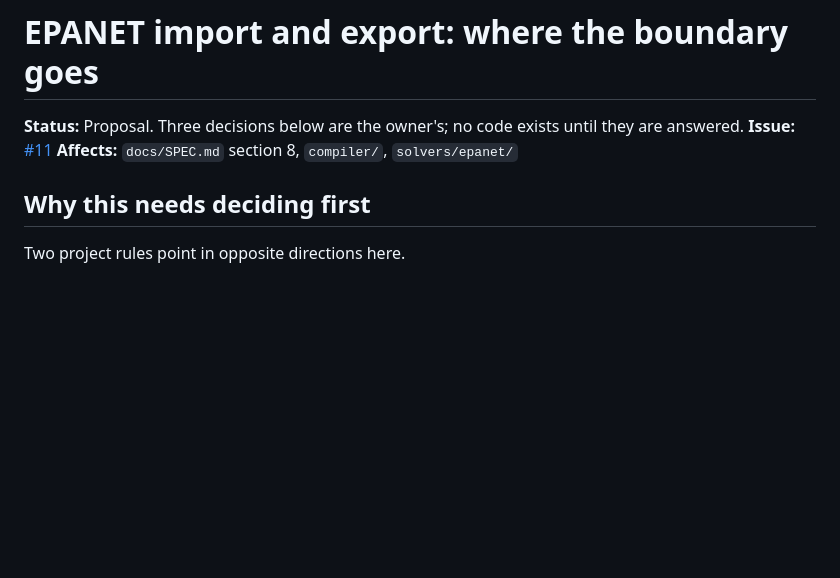
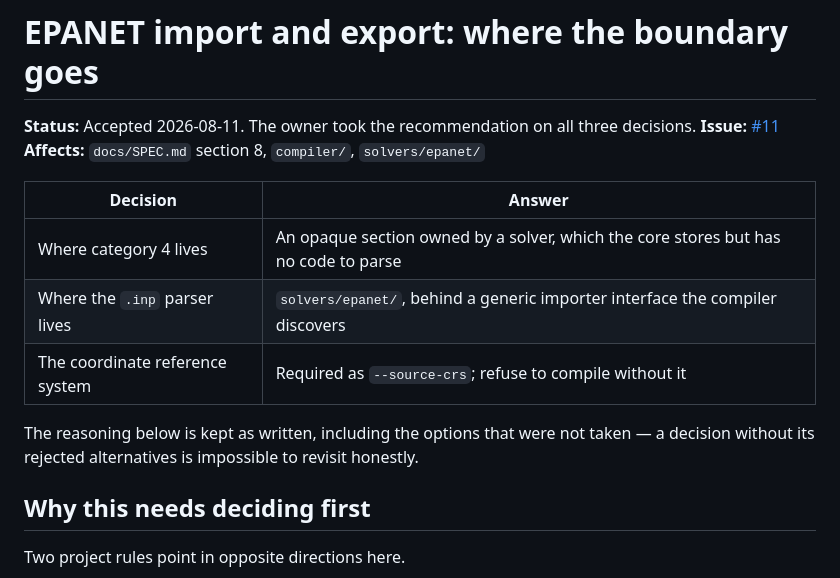
Before and after one commit to Neixen-labs/trama, a Markdown page: docs/EPANET_BOUNDARY.md, the part around the change. Drawn GitHub-style; blank space fills up the shorter version.

Commit message:
docs: record the owner's answers on the EPANET boundary
All three decisions went to the recommendation. The rejected options stay in
the document: a decision without its alternatives cannot be revisited.

Refs #11

Co-Authored-By: Claude Opus 5 (1M context) <noreply@anthropic.com>
Claude-Session: https://claude.ai/code/session_01FdXg8kSEHjk3an4fTSL3pA

```diff
--- a/docs/EPANET_BOUNDARY.md
+++ b/docs/EPANET_BOUNDARY.md
@@ -1,8 +1,16 @@
 # EPANET import and export: where the boundary goes
 
-**Status:** Proposal. Three decisions below are the owner's; no code exists until they are answered.
+**Status:** Accepted 2026-08-11. The owner took the recommendation on all three decisions.
 **Issue:** [#11](https://github.com/Neixen-labs/trama/issues/11)
 **Affects:** `docs/SPEC.md` section 8, `compiler/`, `solvers/epanet/`
+
+| Decision | Answer |
+|---|---|
+| Where category 4 lives | An opaque section owned by a solver, which the core stores but has no code to parse |
+| Where the `.inp` parser lives | `solvers/epanet/`, behind a generic importer interface the compiler discovers |
+| The coordinate reference system | Required as `--source-crs`; refuse to compile without it |
+
+The reasoning below is kept as written, including the options that were not taken — a decision without its rejected alternatives is impossible to revisit honestly.
 
 ## Why this needs deciding first
 
```
